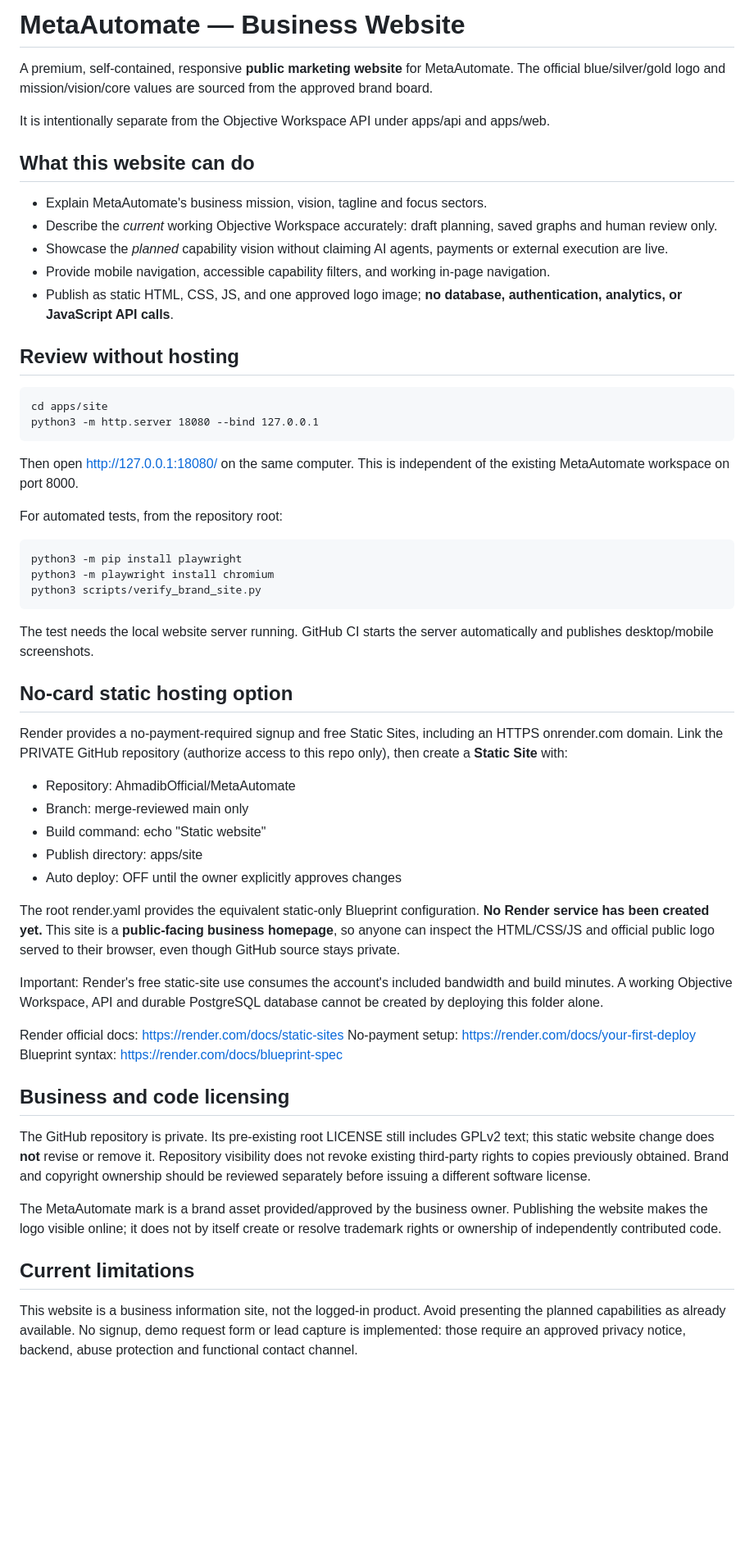
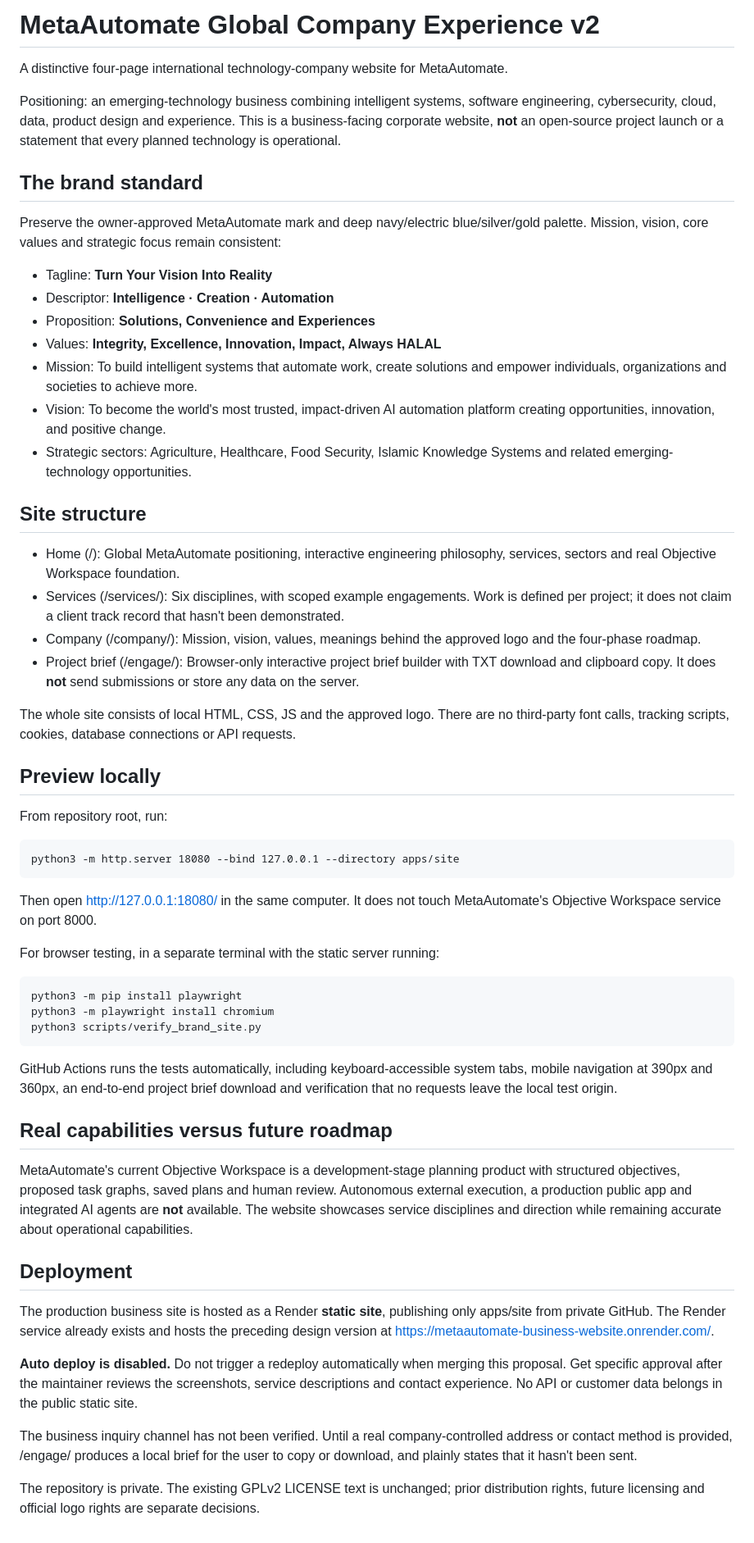
Before and after one commit to AhmadibOfficial/MetaAutomate, a Markdown page: apps/site/README.md, the part around the change. Shown at 82% size. GitHub-like rendering; blank space fills up the shorter version.

Commit message:
docs: define MetaAutomate global design standard and honest business engagement contract

```diff
--- a/apps/site/README.md
+++ b/apps/site/README.md
@@ -1,56 +1,55 @@
-# MetaAutomate — Business Website
+# MetaAutomate Global Company Experience v2
 
-A premium, self-contained, responsive **public marketing website** for MetaAutomate. The official blue/silver/gold logo and mission/vision/core values are sourced from the approved brand board.
+A distinctive four-page international technology-company website for MetaAutomate.
 
-It is intentionally separate from the Objective Workspace API under apps/api and apps/web.
+Positioning: an emerging-technology business combining intelligent systems, software engineering, cybersecurity, cloud, data, product design and experience. This is a business-facing corporate website, **not** an open-source project launch or a statement that every planned technology is operational.
 
-## What this website can do
+## The brand standard
 
-- Explain MetaAutomate's business mission, vision, tagline and focus sectors.
-- Describe the *current* working Objective Workspace accurately: draft planning, saved graphs and human review only.
-- Showcase the *planned* capability vision without claiming AI agents, payments or external execution are live.
-- Provide mobile navigation, accessible capability filters, and working in-page navigation.
-- Publish as static HTML, CSS, JS, and one approved logo image; **no database, authentication, analytics, or JavaScript API calls**.
+Preserve the owner-approved MetaAutomate mark and deep navy/electric blue/silver/gold palette. Mission, vision, core values and strategic focus remain consistent:
+- Tagline: **Turn Your Vision Into Reality**
+- Descriptor: **Intelligence · Creation · Automation**
+- Proposition: **Solutions, Convenience and Experiences**
+- Values: **Integrity, Excellence, Innovation, Impact, Always HALAL**
+- Mission: To build intelligent systems that automate work, create solutions and empower individuals, organizations and societies to achieve more.
+- Vision: To become the world's most trusted, impact-driven AI automation platform creating opportunities, innovation, and positive change.
+- Strategic sectors: Agriculture, Healthcare, Food Security, Islamic Knowledge Systems and related emerging-technology opportunities.
 
-## Review without hosting
+## Site structure
 
-    cd apps/site
-    python3 -m http.server 18080 --bind 127.0.0.1
+- Home (/): Global MetaAutomate positioning, interactive engineering philosophy, services, sectors and real Objective Workspace foundation.
+- Services (/services/): Six disciplines, with scoped example engagements. Work is defined per project; it does not claim a client track record that hasn't been demonstrated.
+- Company (/company/): Mission, vision, values, meanings behind the approved logo and the four-phase roadmap.
+- Project brief (/engage/): Browser-only interactive project brief builder with TXT download and clipboard copy. It does **not** send submissions or store any data on the server.
 
-Then open http://127.0.0.1:18080/ on the same computer. This is independent of the existing MetaAutomate workspace on port 8000.
+The whole site consists of local HTML, CSS, JS and the approved logo. There are no third-party font calls, tracking scripts, cookies, database connections or API requests.
 
-For automated tests, from the repository root:
+## Preview locally
+
+From repository root, run:
+
+    python3 -m http.server 18080 --bind 127.0.0.1 --directory apps/site
+
+Then open http://127.0.0.1:18080/ in the same computer. It does not touch MetaAutomate's Objective Workspace service on port 8000.
+
+For browser testing, in a separate terminal with the static server running:
 
     python3 -m pip install playwright
     python3 -m playwright install chromium
     python3 scripts/verify_brand_site.py
 
-The test needs the local website server running. GitHub CI starts the server automatically and publishes desktop/mobile screenshots.
+GitHub Actions runs the tests automatically, including keyboard-accessible system tabs, mobile navigation at 390px and 360px, an end-to-end project brief download and verification that no requests leave the local test origin.
 
-## No-card static hosting option
+## Real capabilities versus future roadmap
 
-Render provides a no-payment-required signup and free Static Sites, including an HTTPS onrender.com domain. Link the PRIVATE GitHub repository (authorize access to this repo only), then create a **Static Site** with:
+MetaAutomate's current Objective Workspace is a development-stage planning product with structured objectives, proposed task graphs, saved plans and human review. Autonomous external execution, a production public app and integrated AI agents are **not** available. The website showcases service disciplines and direction while remaining accurate about operational capabilities.
 
-- Repository: AhmadibOfficial/MetaAutomate
-- Branch: merge-reviewed main only
-- Build command: echo "Static website"
-- Publish directory: apps/site
-- Auto deploy: OFF until the owner explicitly approves changes
+## Deployment
 
-The root render.yaml provides the equivalent static-only Blueprint configuration. **No Render service has been created yet.** This site is a **public-facing business homepage**, so anyone can inspect the HTML/CSS/JS and official public logo served to their browser, even though GitHub source stays private.
+The production business site is hosted as a Render **static site**, publishing only apps/site from private GitHub. The Render service already exists and hosts the preceding design version at https://metaautomate-business-website.onrender.com/.
 
-Important: Render's free static-site use consumes the account's included bandwidth and build minutes. A working Objective Workspace, API and durable PostgreSQL database cannot be created by deploying this folder alone.
+**Auto deploy is disabled.** Do not trigger a redeploy automatically when merging this proposal. Get specific approval after the maintainer reviews the screenshots, service descriptions and contact experience. No API or customer data belongs in the public static site.
 
-Render official docs: https://render.com/docs/static-sites
-No-payment setup: https://render.com/docs/your-first-deploy
-Blueprint syntax: https://render.com/docs/blueprint-spec
+The business inquiry channel has not been verified. Until a real company-controlled address or contact method is provided, /engage/ produces a local brief for the user to copy or download, and plainly states that it hasn't been sent.
 
-## Business and code licensing
-
-The GitHub repository is private. Its pre-existing root LICENSE still includes GPLv2 text; this static website change does **not** revise or remove it. Repository visibility does not revoke existing third-party rights to copies previously obtained. Brand and copyright ownership should be reviewed separately before issuing a different software license.
-
-The MetaAutomate mark is a brand asset provided/approved by the business owner. Publishing the website makes the logo visible online; it does not by itself create or resolve trademark rights or ownership of independently contributed code.
-
-## Current limitations
-
-This website is a business information site, not the logged-in product. Avoid presenting the planned capabilities as already available. No signup, demo request form or lead capture is implemented: those require an approved privacy notice, backend, abuse protection and functional contact channel.
+The repository is private. The existing GPLv2 LICENSE text is unchanged; prior distribution rights, future licensing and official logo rights are separate decisions.
```
Also changed, not shown: docs/brand/GLOBAL_EXPERIENCE_V2.md (added, +35 -0 lines).
